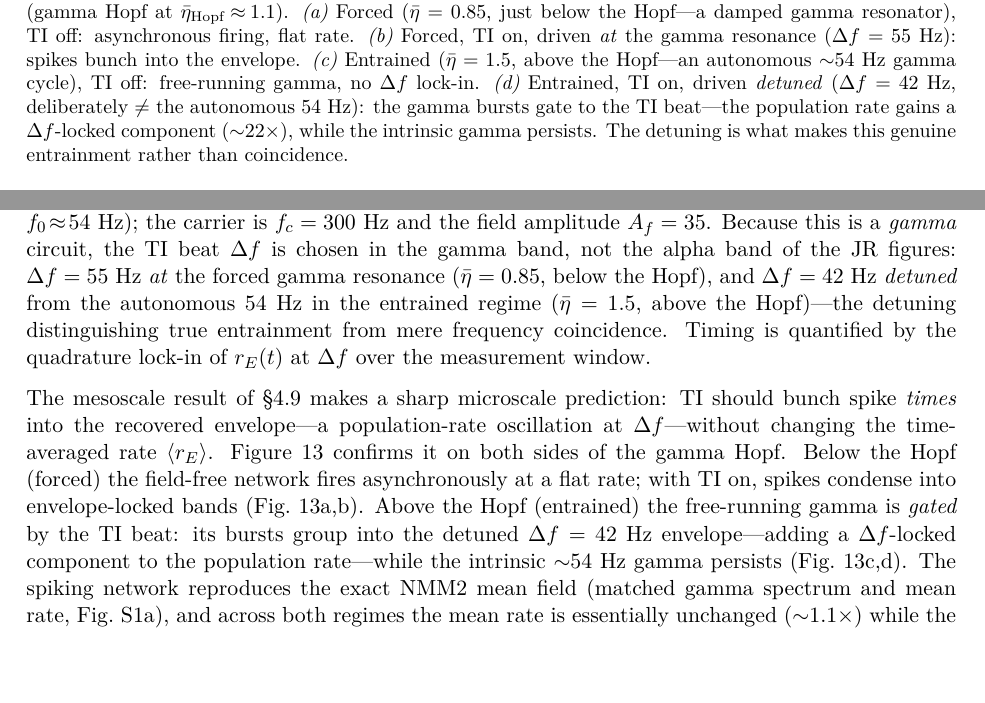
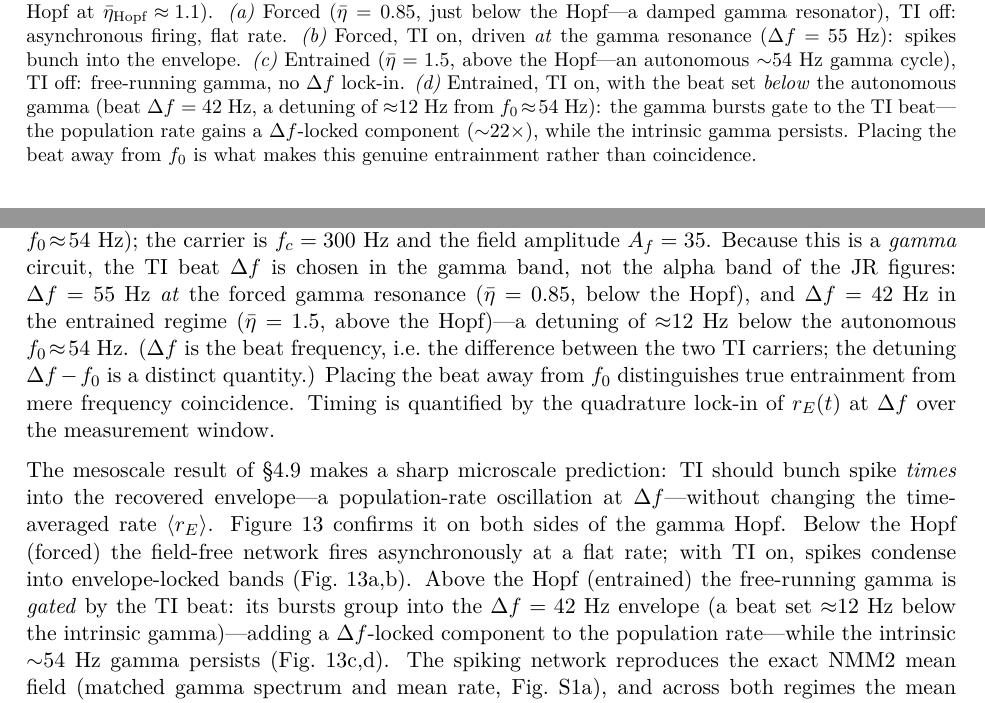
Before and after one commit to giulioruffini/TI-demodulation-paper, a LaTeX document (TN0484_envelope_demodulation.tex): two parts of pages 19 and 23 of 29, joined at a grey line, cut so that both start at the same text, the shorter picture padded with empty space. Compiled offline with pdfLaTeX.

Commit message:
Disambiguate beat Df from detuning in the entrainment (QIF) text
Per notation review: Df is the beat frequency (difference between the two TI carriers,
literature-standard) and stays as-is; the detuning from the natural rhythm is a distinct
quantity, now stated explicitly as its own number (~12 Hz below f0~54 Hz) instead of
implying 'Df != 54'. Fixed in the Fig 13 caption (d), the appendix methods (with a
one-line note that Df=beat vs Df-f0=detuning), and the sec:timing body sentence.
Build clean: 29 pp, 0 undefined refs.

Co-Authored-By: Claude Opus 4.8 (1M context) <noreply@anthropic.com>

```diff
--- a/TN0484_envelope_demodulation.tex
+++ b/TN0484_envelope_demodulation.tex
@@ -986,11 +986,12 @@ background drive $\bar\eta$ (gamma Hopf at $\bar\eta_{\rm Hopf}\!\approx\!1.1$).
 off: asynchronous firing, flat rate. \emph{(b)}~Forced, TI on, driven \emph{at} the
 gamma resonance ($\Delta f=55$~Hz): spikes bunch into the envelope. \emph{(c)}~Entrained
 ($\bar\eta=1.5$, above the Hopf---an autonomous $\sim$54~Hz gamma cycle), TI off:
-free-running gamma, no $\Delta f$ lock-in. \emph{(d)}~Entrained, TI on, driven
-\emph{detuned} ($\Delta f=42$~Hz, deliberately $\ne$ the autonomous $54$~Hz): the gamma
-bursts gate to the TI beat---the population rate gains a $\Delta f$-locked component
-($\sim$22$\times$), while the intrinsic gamma persists. The detuning is what makes this
-genuine entrainment rather than coincidence.}
+free-running gamma, no $\Delta f$ lock-in. \emph{(d)}~Entrained, TI on, with the beat set
+\emph{below} the autonomous gamma (beat $\Delta f=42$~Hz, a detuning of $\approx$12~Hz
+from $f_0\!\approx\!54$~Hz): the gamma bursts gate to the TI beat---the population rate
+gains a $\Delta f$-locked component ($\sim$22$\times$), while the intrinsic gamma
+persists. Placing the beat away from $f_0$ is what makes this genuine entrainment rather
+than coincidence.}
 \label{fig:qif_raster}
 \end{figure}
 
@@ -1168,10 +1169,12 @@ $\bar\eta_{\rm Hopf}\!\approx\!1.1$ (autonomous $f_0\!\approx\!54$~Hz); the carr
 $f_c=300$~Hz and the field amplitude $A_f=35$. Because this is a \emph{gamma} circuit,
 the TI beat $\Delta f$ is chosen in the gamma band, not the alpha band of the JR figures:
 $\Delta f=55$~Hz \emph{at} the forced gamma resonance ($\bar\eta=0.85$, below the Hopf),
-and $\Delta f=42$~Hz \emph{detuned} from the autonomous $54$~Hz in the entrained regime
-($\bar\eta=1.5$, above the Hopf)---the detuning distinguishing true entrainment from
-mere frequency coincidence. Timing is quantified by the quadrature lock-in of $r_E(t)$
-at $\Delta f$ over the measurement window.
+and $\Delta f=42$~Hz in the entrained regime ($\bar\eta=1.5$, above the Hopf)---a
+detuning of $\approx$12~Hz below the autonomous $f_0\!\approx\!54$~Hz. ($\Delta f$ is the
+beat frequency, i.e.\ the difference between the two TI carriers; the detuning $\Delta
+f-f_0$ is a distinct quantity.) Placing the beat away from $f_0$ distinguishes true
+entrainment from mere frequency coincidence. Timing is quantified by the quadrature
+lock-in of $r_E(t)$ at $\Delta f$ over the measurement window.
 
 The mesoscale result of \S\ref{sec:timing} makes a sharp microscale prediction: TI
 should bunch spike \emph{times} into the recovered envelope---a population-rate
@@ -1180,8 +1183,9 @@ Figure~\ref{fig:qif_raster} confirms it on both sides of the gamma Hopf. Below t
 (forced) the field-free network fires asynchronously at a flat rate; with TI on, spikes
 condense into envelope-locked bands (Fig.~\ref{fig:qif_raster}a,b). Above the Hopf
 (entrained) the free-running gamma is \emph{gated} by the TI beat: its bursts group
-into the detuned $\Delta f=42$~Hz envelope---adding a $\Delta f$-locked component to
-the population rate---while the intrinsic $\sim$54~Hz gamma persists
+into the $\Delta f=42$~Hz envelope (a beat set $\approx$12~Hz below the intrinsic
+gamma)---adding a $\Delta f$-locked component to the population rate---while the
+intrinsic $\sim$54~Hz gamma persists
 (Fig.~\ref{fig:qif_raster}c,d). The spiking network reproduces the exact NMM2 mean field
 (matched gamma spectrum and mean rate, Fig.~\ref{fig:qif_timing}a), and across both
 regimes the mean rate is essentially unchanged ($\sim$1.1$\times$) while the
```
